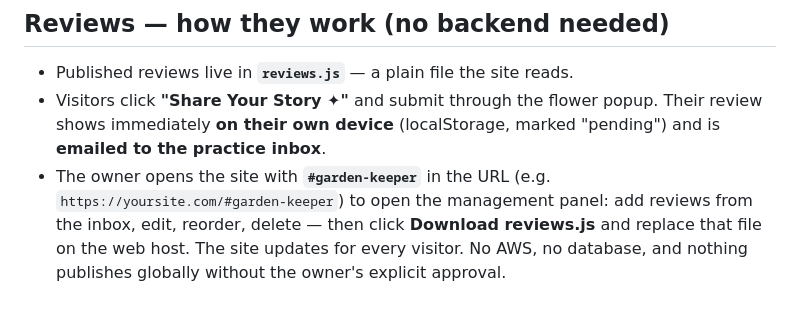
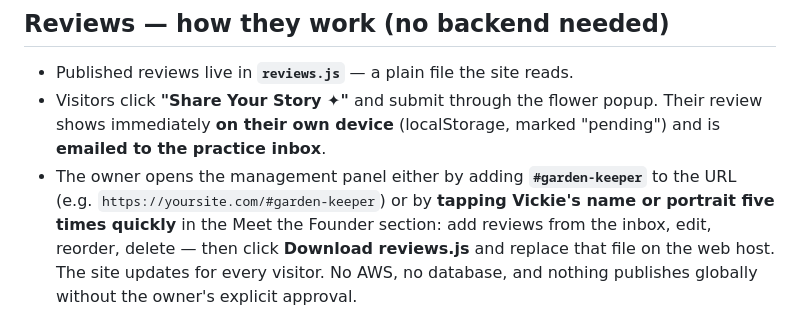
Before and after one commit to trey0five/beyondlimits, a Markdown page: README.md, the part around the change. Drawn GitHub-style.

Commit message:
README: document the five-tap Garden Keeper shortcut
Co-Authored-By: Claude Fable 5 <noreply@anthropic.com>

```diff
--- a/README.md
+++ b/README.md
@@ -26,8 +26,9 @@ python3 -m http.server 8080
 - Visitors click **"Share Your Story ✦"** and submit through the flower popup.
   Their review shows immediately **on their own device** (localStorage, marked
   "pending") and is **emailed to the practice inbox**.
-- The owner opens the site with **`#garden-keeper`** in the URL
-  (e.g. `https://yoursite.com/#garden-keeper`) to open the management panel:
+- The owner opens the management panel either by adding **`#garden-keeper`**
+  to the URL (e.g. `https://yoursite.com/#garden-keeper`) or by **tapping
+  Vickie's name or portrait five times quickly** in the Meet the Founder section:
   add reviews from the inbox, edit, reorder, delete — then click
   **Download reviews.js** and replace that file on the web host.
   The site updates for every visitor. No AWS, no database, and nothing
```
